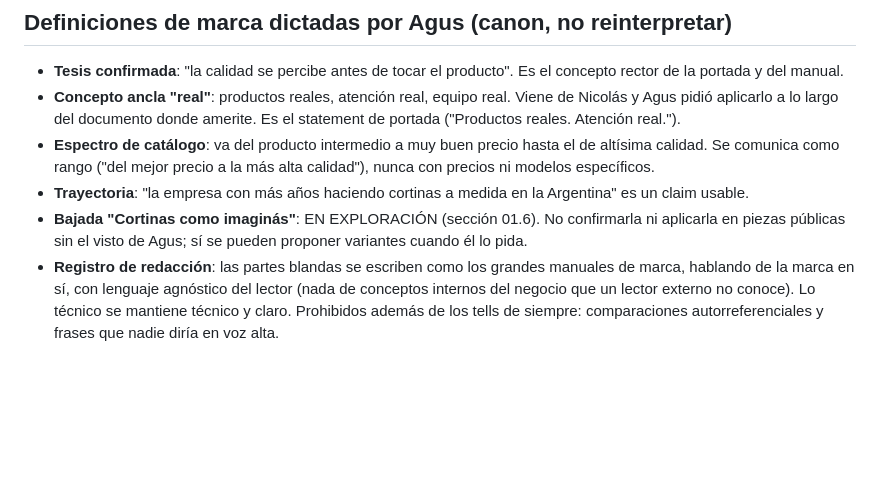
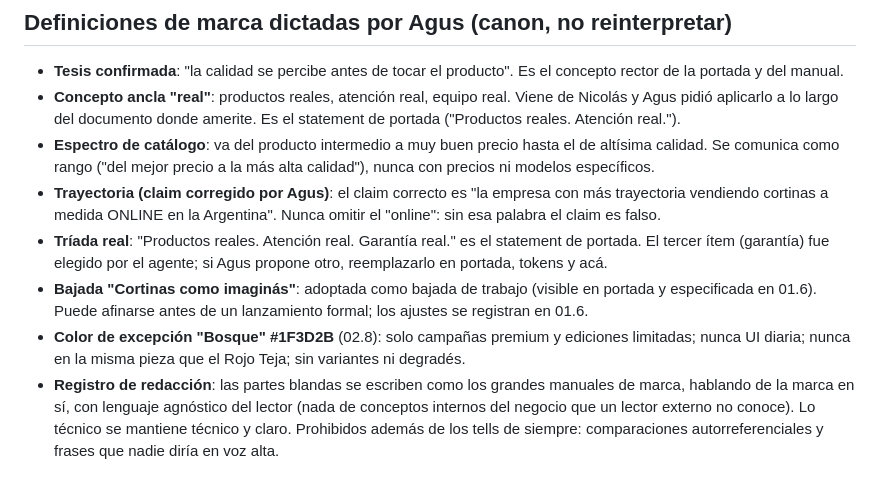
Before and after one commit to AgusLaboral/rollershow-brand-manual, a Markdown page: AGENTS.md, the part around the change. GitHub-like rendering; blank space fills up the shorter version.

Commit message:
AGENTS.md: claim online corregido, triada real, bajada adoptada, Bosque

```diff
--- a/AGENTS.md
+++ b/AGENTS.md
@@ -19,8 +19,10 @@ Portada manifiesto (tesis: "RollerShow vende calidad y la calidad se nota antes
 - **Tesis confirmada**: "la calidad se percibe antes de tocar el producto". Es el concepto rector de la portada y del manual.
 - **Concepto ancla "real"**: productos reales, atención real, equipo real. Viene de Nicolás y Agus pidió aplicarlo a lo largo del documento donde amerite. Es el statement de portada ("Productos reales. Atención real.").
 - **Espectro de catálogo**: va del producto intermedio a muy buen precio hasta el de altísima calidad. Se comunica como rango ("del mejor precio a la más alta calidad"), nunca con precios ni modelos específicos.
-- **Trayectoria**: "la empresa con más años haciendo cortinas a medida en la Argentina" es un claim usable.
-- **Bajada "Cortinas como imaginás"**: EN EXPLORACIÓN (sección 01.6). No confirmarla ni aplicarla en piezas públicas sin el visto de Agus; sí se pueden proponer variantes cuando él lo pida.
+- **Trayectoria (claim corregido por Agus)**: el claim correcto es "la empresa con más trayectoria vendiendo cortinas a medida ONLINE en la Argentina". Nunca omitir el "online": sin esa palabra el claim es falso.
+- **Tríada real**: "Productos reales. Atención real. Garantía real." es el statement de portada. El tercer ítem (garantía) fue elegido por el agente; si Agus propone otro, reemplazarlo en portada, tokens y acá.
+- **Bajada "Cortinas como imaginás"**: adoptada como bajada de trabajo (visible en portada y especificada en 01.6). Puede afinarse antes de un lanzamiento formal; los ajustes se registran en 01.6.
+- **Color de excepción "Bosque" #1F3D2B** (02.8): solo campañas premium y ediciones limitadas; nunca UI diaria; nunca en la misma pieza que el Rojo Teja; sin variantes ni degradés.
 - **Registro de redacción**: las partes blandas se escriben como los grandes manuales de marca, hablando de la marca en sí, con lenguaje agnóstico del lector (nada de conceptos internos del negocio que un lector externo no conoce). Lo técnico se mantiene técnico y claro. Prohibidos además de los tells de siempre: comparaciones autorreferenciales y frases que nadie diría en voz alta.
 
 ## Reglas duras (costaron rondas de corrección; no las rompas)
```
